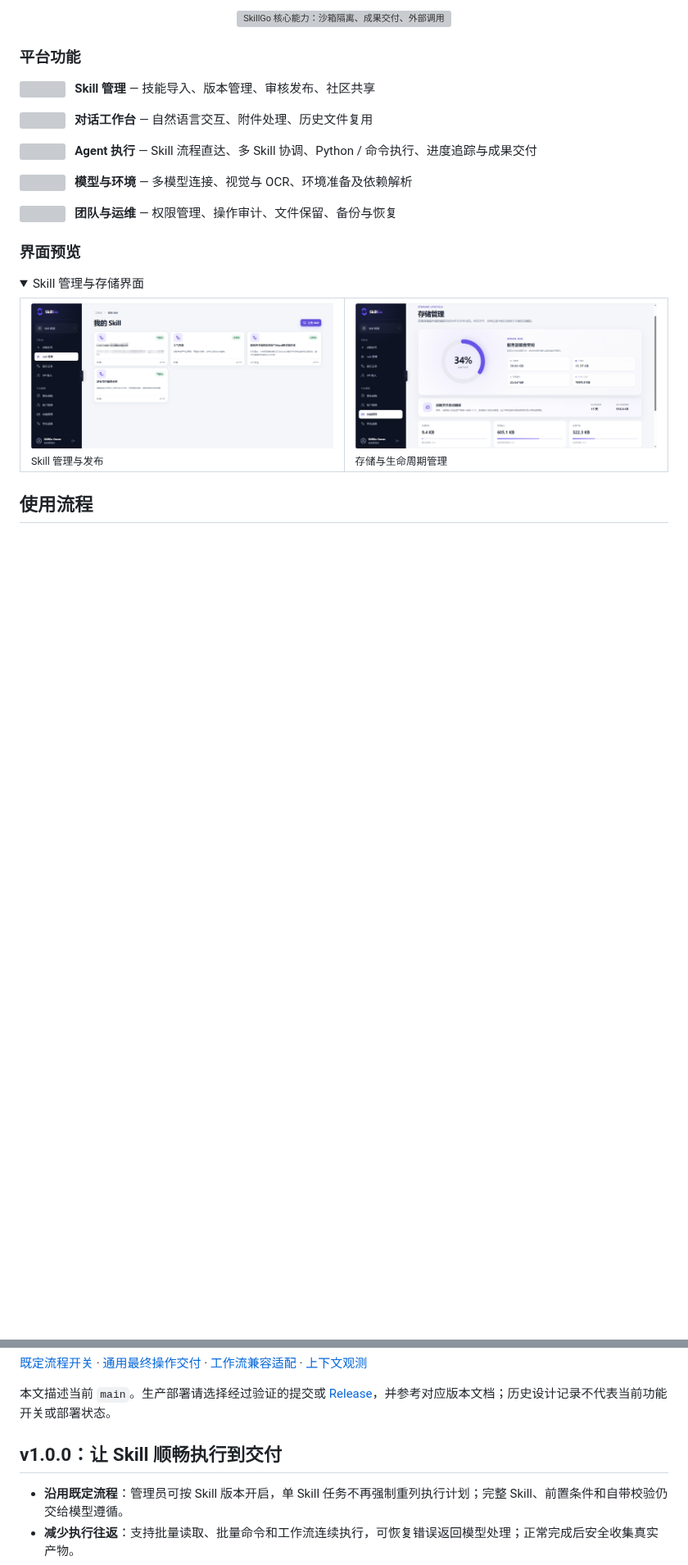
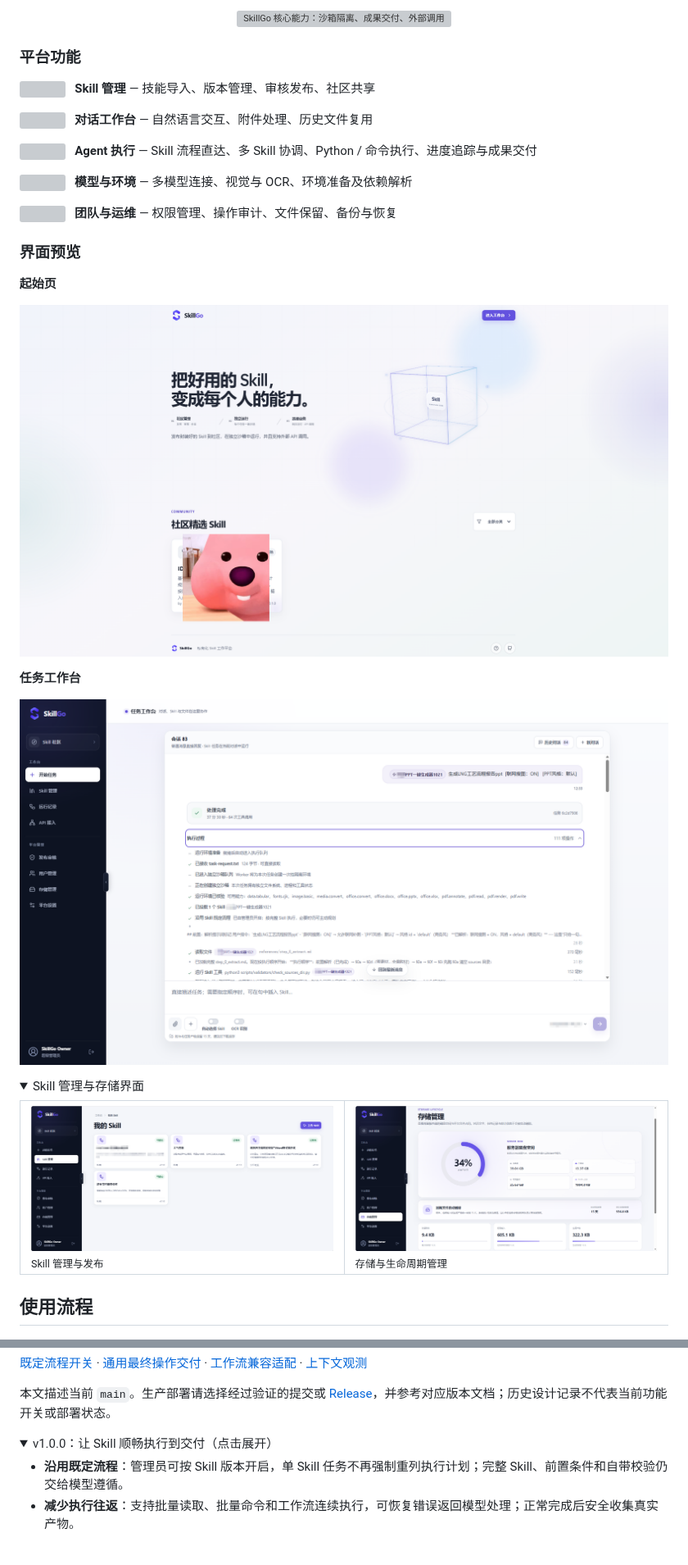
Before and after one commit to Max-cu/SkillGo, a Markdown page: README.md, 2 parts joined by grey strips. Shown at 82% size. Rendered like a GitHub page; pictures changed too: docs/assets/skillgo-home.png (added), docs/assets/skillgo-workbench.png (added); folded sections open; blank space fills up the shorter version; grey boxes are pictures that could not be loaded.

Commit message:
Show home and workbench screenshots and collapse release highlights

```diff
--- a/README.md
+++ b/README.md
@@ -84,7 +84,13 @@ https://github.com/user-attachments/assets/eb3e6cdf-cda6-434b-a0a9-4cc0d37262f4
 
 ### 界面预览
 
+**起始页**
 
+![SkillGo 起始页与社区精选 Skill](docs/assets/skillgo-home.png)
+
+**任务工作台**
+
+![SkillGo 任务工作台与执行过程](docs/assets/skillgo-workbench.png)
 
 <details>
 <summary>Skill 管理与存储界面</summary>
@@ -242,7 +248,8 @@ SkillGo 由 **Web / FastAPI 控制面、PostgreSQL 与文件存储、可信 Work
 
 本文描述当前 `main`。生产部署请选择经过验证的提交或 [Release](https://github.com/Max-cu/SkillGo/releases)，并参考对应版本文档；历史设计记录不代表当前功能开关或部署状态。
 
-## v1.0.0：让 Skill 顺畅执行到交付
+<details>
+<summary>v1.0.0：让 Skill 顺畅执行到交付（点击展开）</summary>
 
 - **沿用既定流程**：管理员可按 Skill 版本开启，单 Skill 任务不再强制重列执行计划；完整 Skill、前置条件和自带校验仍交给模型遵循。
 - **减少执行往返**：支持批量读取、批量命令和工作流连续执行，可恢复错误返回模型处理；正常完成后安全收集真实产物。
```
Also changed, not shown: other parts of README.md (+2 -0 lines).
